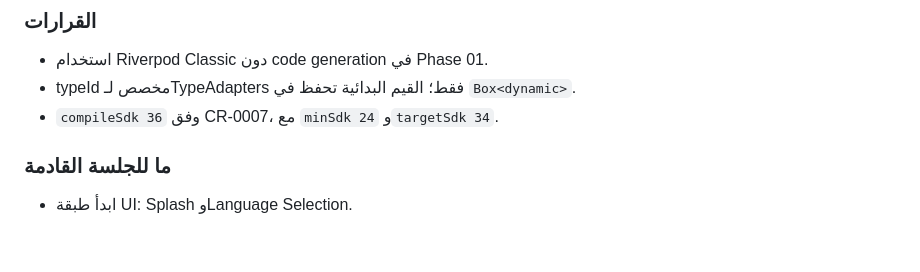
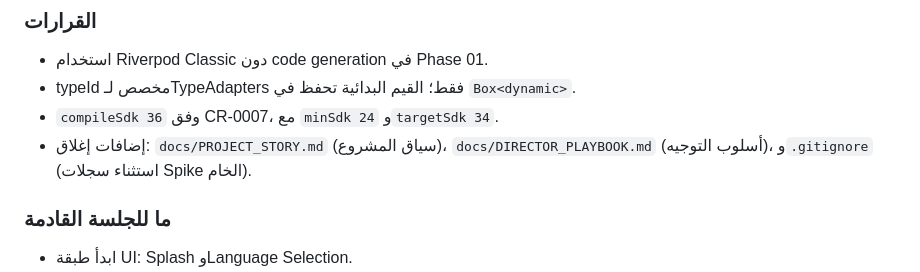
Before and after one commit to billymodo/muslim-guide, a Markdown page: SESSION_HANDOFF.md, the part around the change. GitHub-like rendering; blank space fills up the shorter version.

Commit message:
docs: record session 10 continuity files
Record the project story, director playbook and raw Spike evidence ignore rules in the session handoff.

Co-authored-by: Copilot <223556219+Copilot@users.noreply.github.com>

```diff
--- a/SESSION_HANDOFF.md
+++ b/SESSION_HANDOFF.md
@@ -24,6 +24,9 @@
 - استخدام Riverpod Classic دون code generation في Phase 01.
 - typeId مخصص لـTypeAdapters فقط؛ القيم البدائية تحفظ في `Box<dynamic>`.
 - `compileSdk 36` وفق CR-0007، مع `minSdk 24` و`targetSdk 34`.
+- إضافات إغلاق: `docs/PROJECT_STORY.md` (سياق المشروع)،
+  `docs/DIRECTOR_PLAYBOOK.md` (أسلوب التوجيه)، و`.gitignore` (استثناء سجلات
+  Spike الخام).
 
 ### ما للجلسة القادمة
 - ابدأ طبقة UI: Splash وLanguage Selection.
```
